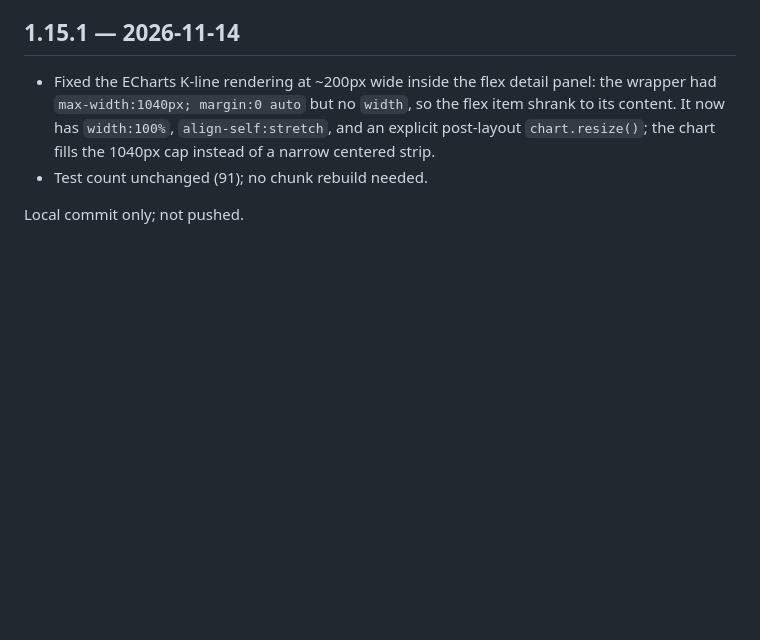
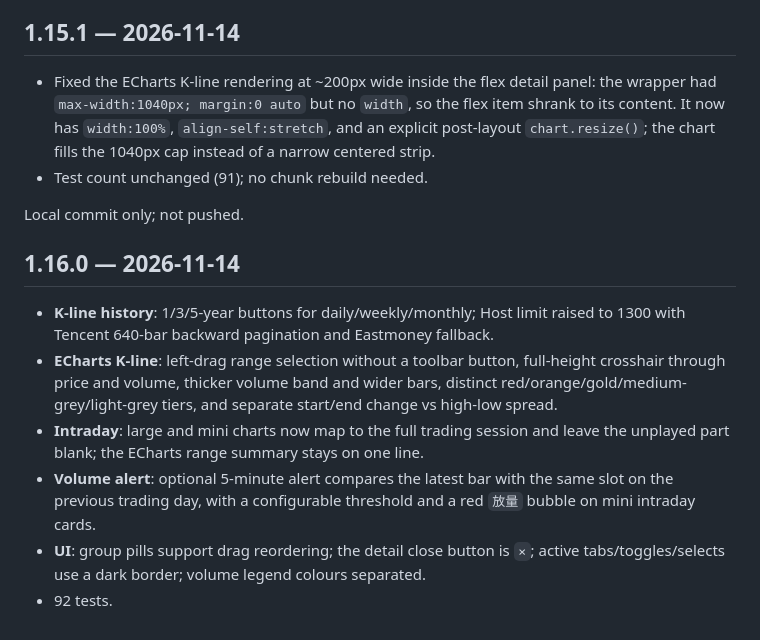
Before and after one commit to mimidor/dsh-stock-dock, a Markdown page: CHANGELOG.md, the part around the change. GitHub-like rendering; blank space fills up the shorter version.

```diff
--- a/CHANGELOG.md
+++ b/CHANGELOG.md
@@ -713,3 +713,20 @@ Local commit only; not pushed.
 - Test count unchanged (91); no chunk rebuild needed.
 
 Local commit only; not pushed.
+
+## 1.16.0 — 2026-11-14
+
+- **K-line history**: 1/3/5-year buttons for daily/weekly/monthly; Host limit
+  raised to 1300 with Tencent 640-bar backward pagination and Eastmoney fallback.
+- **ECharts K-line**: left-drag range selection without a toolbar button,
+  full-height crosshair through price and volume, thicker volume band and wider
+  bars, distinct red/orange/gold/medium-grey/light-grey tiers, and separate
+  start/end change vs high-low spread.
+- **Intraday**: large and mini charts now map to the full trading session and
+  leave the unplayed part blank; the ECharts range summary stays on one line.
+- **Volume alert**: optional 5-minute alert compares the latest bar with the
+  same slot on the previous trading day, with a configurable threshold and a red
+  `放量` bubble on mini intraday cards.
+- **UI**: group pills support drag reordering; the detail close button is `×`;
+  active tabs/toggles/selects use a dark border; volume legend colours separated.
+- 92 tests.
```
Also changed, not shown: README.en.md (+6 -3 lines), README.md (+6 -3 lines), docs/screenshots/detail-kline.png (added), docs/screenshots/detail.png, docs/screenshots/dock.png, docs/screenshots/settings.png, 10 other files.
